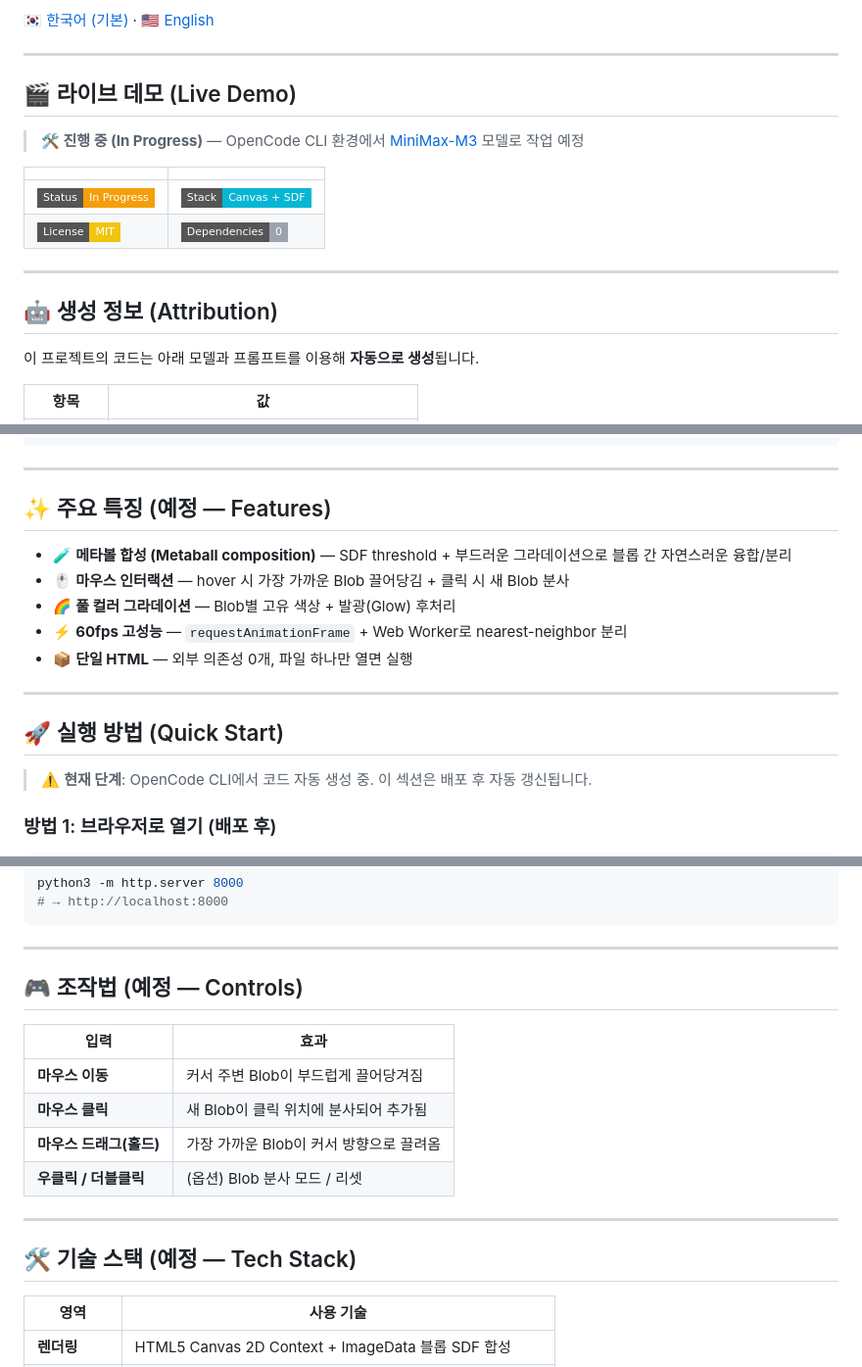
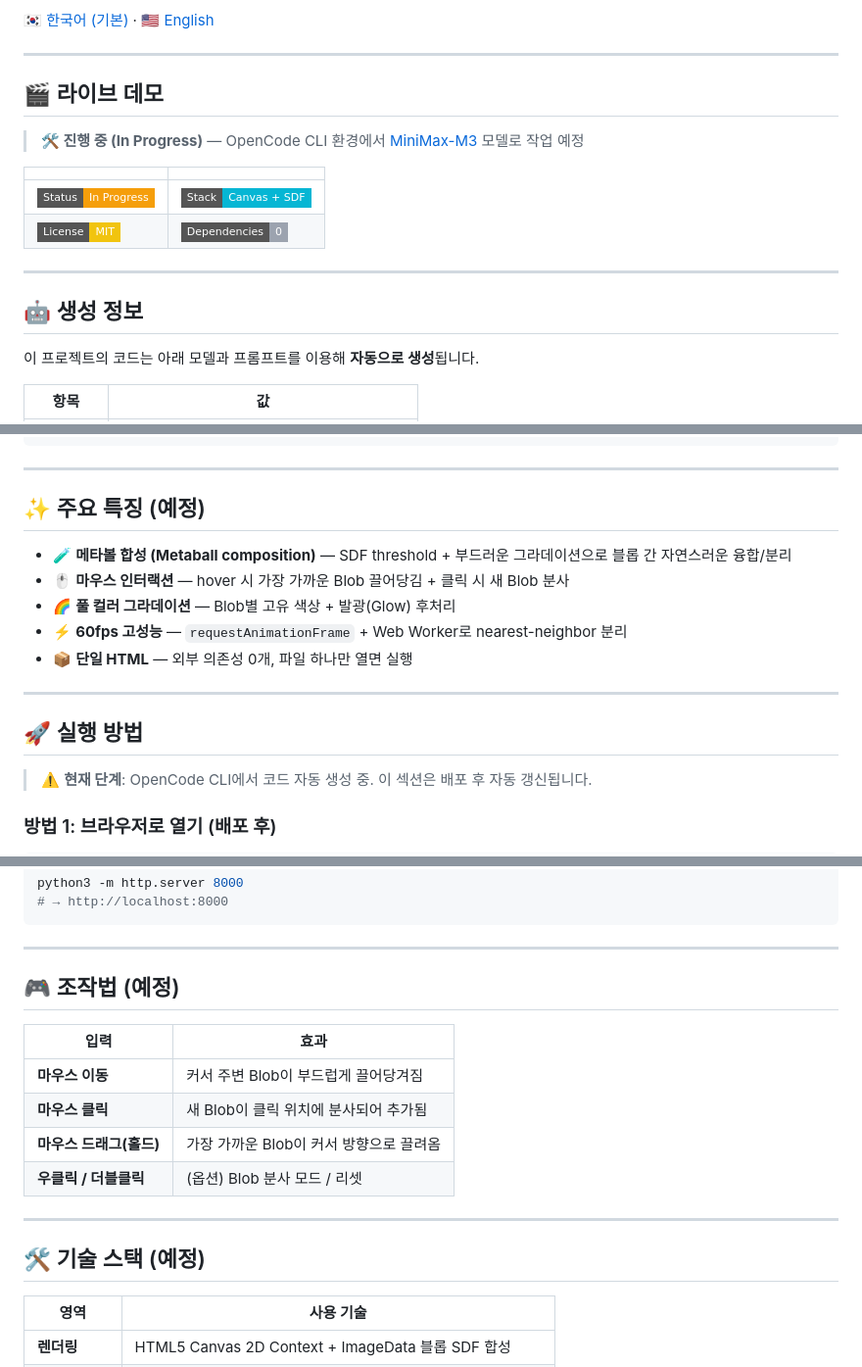
Before and after one commit to sigco3111/interactive-metaballs, a Markdown page: README.md, 3 parts joined by grey strips. Shown at 98% size. Rendered like a GitHub page; badges without logos.

Commit message:
docs(README): drop one-영-EN mixed headings to prevent GitHub anchor 깨짐
🛠️ + 한/영 혼합 + 영문 괄호 패턴은 GitHub anchor 깨짐 위험 (함정 17).
이모지 + 한글 only로 정리 (이중 하이픈 prefix 정확 매칭).

- 🎬 라이브 데모 (Live Demo) → 🎬 라이브 데모
- 🤖 생성 정보 (Attribution) → 🤖 생성 정보
- ✨ 주요 특징 (예정 — Features) → ✨ 주요 특징 (예정)
- 🚀 실행 방법 (Quick Start) → 🚀 실행 방법
- 🎮 조작법 (예정 — Controls) → 🎮 조작법 (예정)
- 🎨 디자인 결정 (예정 — Design Choices) → 🎨 디자인 결정 (예정)

🤖 Generated with MiniMax-M3 via OpenCode CLI

```diff
--- a/README.md
+++ b/README.md
@@ -8,7 +8,7 @@ HTML5 Canvas 2D에 다수의 Blob(메타볼)을 띄우고, 각 Blob을 signed-di
 
 ---
 
-## 🎬 라이브 데모 (Live Demo)
+## 🎬 라이브 데모
 
 > **🛠️ 진행 중 (In Progress)** — OpenCode CLI 환경에서 [MiniMax-M3](https://example.com) 모델로 작업 예정
 
@@ -19,7 +19,7 @@ HTML5 Canvas 2D에 다수의 Blob(메타볼)을 띄우고, 각 Blob을 signed-di
 
 ---
 
-## 🤖 생성 정보 (Attribution)
+## 🤖 생성 정보
 
 이 프로젝트의 코드는 아래 모델과 프롬프트를 이용해 **자동으로 생성**됩니다.
 
@@ -48,7 +48,7 @@ thread responsive. 모든 의존관계의 코드를 하나의 HTML에 담는 형
 
 ---
 
-## ✨ 주요 특징 (예정 — Features)
+## ✨ 주요 특징 (예정)
 
 - 🧪 **메타볼 합성 (Metaball composition)** — SDF threshold + 부드러운 그라데이션으로 블롭 간 자연스러운 융합/분리
 - 🖱️ **마우스 인터랙션** — hover 시 가장 가까운 Blob 끌어당김 + 클릭 시 새 Blob 분사
@@ -58,7 +58,7 @@ thread responsive. 모든 의존관계의 코드를 하나의 HTML에 담는 형
 
 ---
 
-## 🚀 실행 방법 (Quick Start)
+## 🚀 실행 방법
 
 > ⚠️ **현재 단계**: OpenCode CLI에서 코드 자동 생성 중. 이 섹션은 배포 후 자동 갱신됩니다.
 
@@ -77,7 +77,7 @@ python3 -m http.server 8000
 
 ---
 
-## 🎮 조작법 (예정 — Controls)
+## 🎮 조작법 (예정)
 
 | 입력 | 효과 |
 |---|---|
@@ -88,7 +88,7 @@ python3 -m http.server 8000
 
 ---
 
-## 🛠️ 기술 스택 (예정 — Tech Stack)
+## 🛠️ 기술 스택 (예정)
 
 | 영역 | 사용 기술 |
 |---|---|
```
Also changed, not shown: other parts of README.md (+1 -1 lines).
